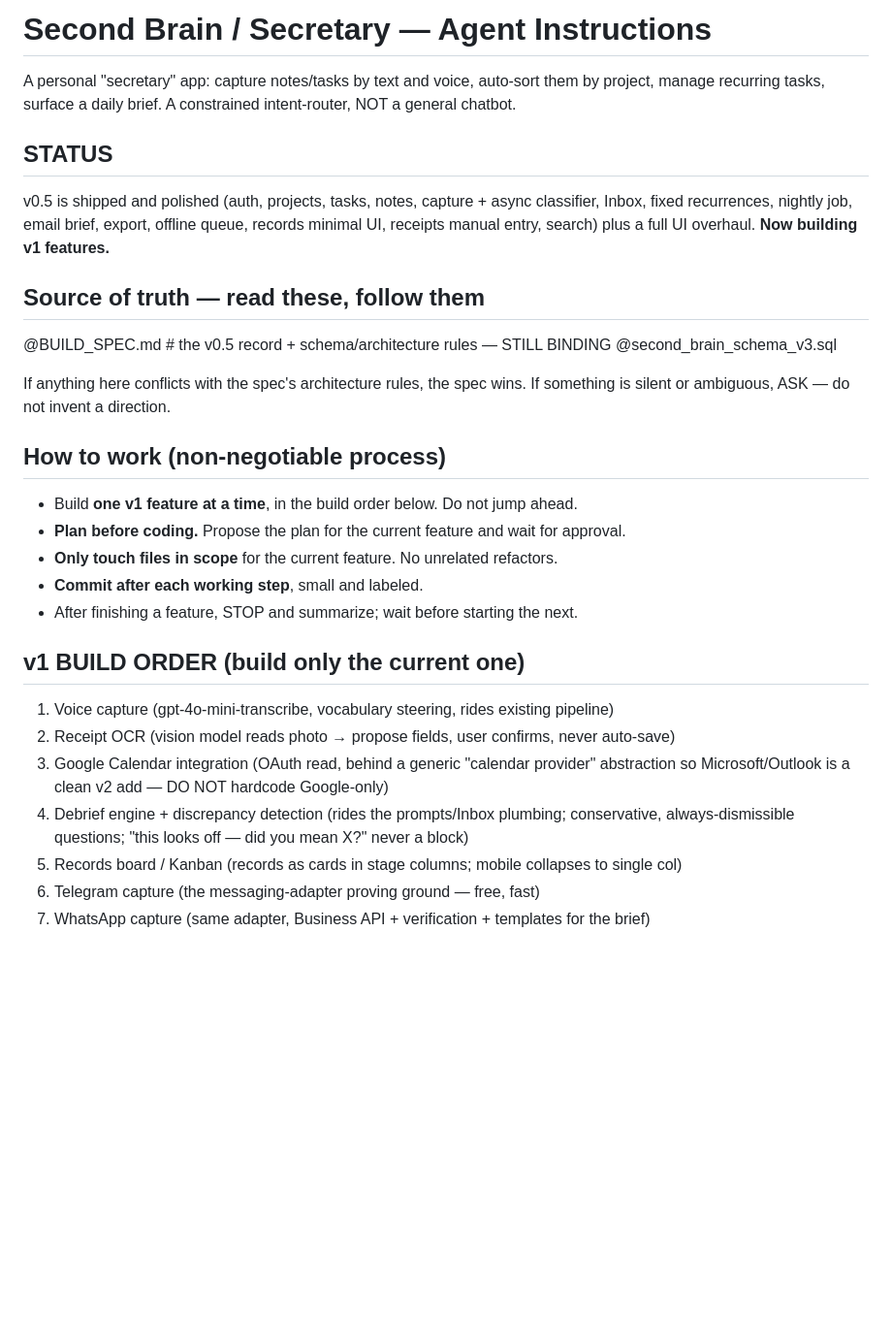
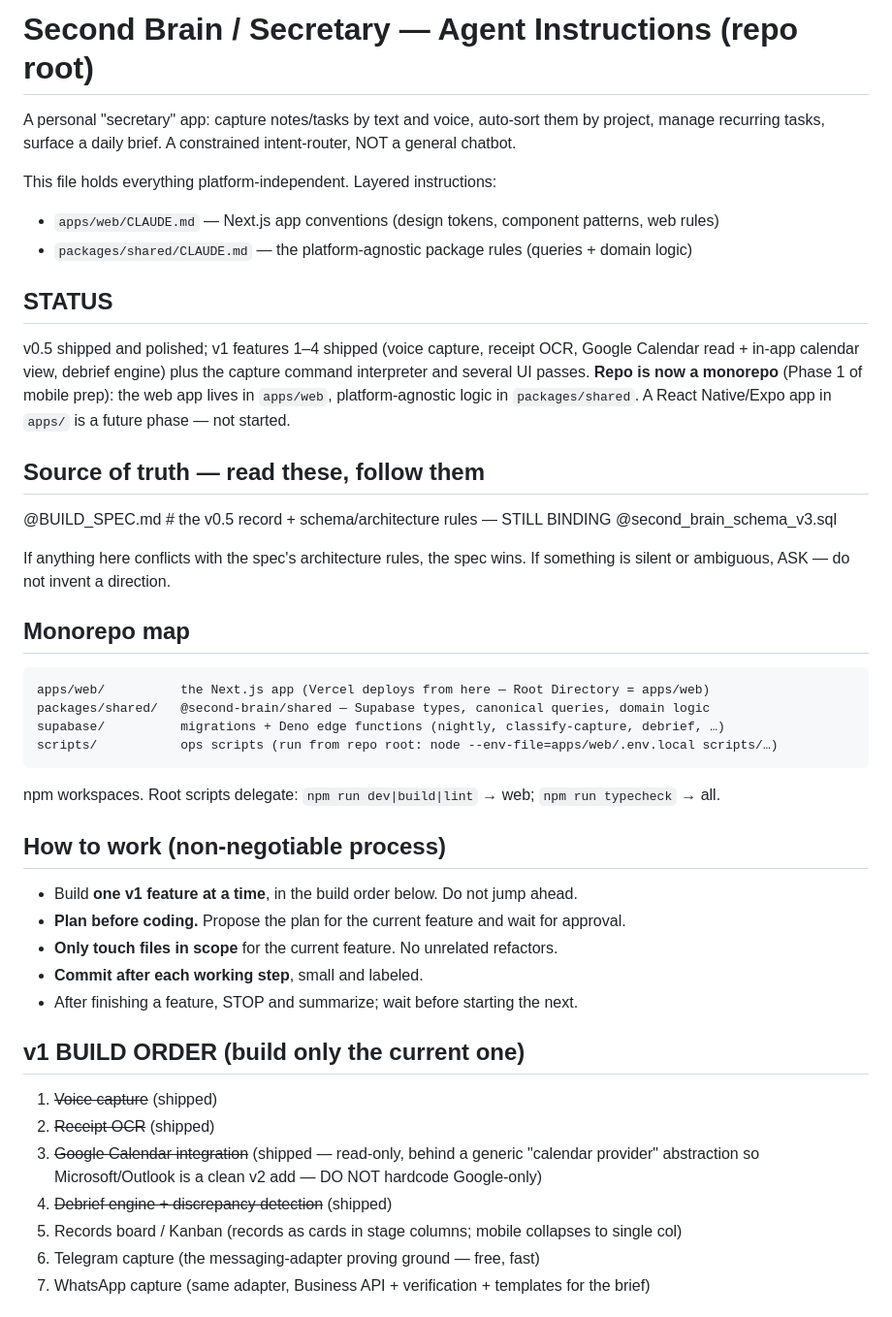
Before and after one commit to EliasMalki/second-brain, a Markdown page: CLAUDE.md, the part around one of its changes. Shown at 97% size. GitHub-like rendering; blank space fills up the shorter version.

````diff
--- a/CLAUDE.md
+++ b/CLAUDE.md
@@ -1,13 +1,19 @@
-# Second Brain / Secretary — Agent Instructions
+# Second Brain / Secretary — Agent Instructions (repo root)
 
 A personal "secretary" app: capture notes/tasks by text and voice, auto-sort them by
 project, manage recurring tasks, surface a daily brief. A constrained intent-router,
 NOT a general chatbot.
 
+This file holds everything platform-independent. Layered instructions:
+- `apps/web/CLAUDE.md` — Next.js app conventions (design tokens, component patterns, web rules)
+- `packages/shared/CLAUDE.md` — the platform-agnostic package rules (queries + domain logic)
+
 ## STATUS
-v0.5 is shipped and polished (auth, projects, tasks, notes, capture + async classifier,
-Inbox, fixed recurrences, nightly job, email brief, export, offline queue, records minimal
-UI, receipts manual entry, search) plus a full UI overhaul. **Now building v1 features.**
+v0.5 shipped and polished; v1 features 1–4 shipped (voice capture, receipt OCR,
+Google Calendar read + in-app calendar view, debrief engine) plus the capture command
+interpreter and several UI passes. **Repo is now a monorepo** (Phase 1 of mobile prep):
+the web app lives in `apps/web`, platform-agnostic logic in `packages/shared`.
+A React Native/Expo app in `apps/` is a future phase — not started.
 
 ## Source of truth — read these, follow them
 @BUILD_SPEC.md        # the v0.5 record + schema/architecture rules — STILL BINDING
@@ -15,6 +21,15 @@ UI, receipts manual entry, search) plus a full UI overhaul. **Now building v1 fe
 
 If anything here conflicts with the spec's architecture rules, the spec wins. If something
 is silent or ambiguous, ASK — do not invent a direction.
+
+## Monorepo map
+```
+apps/web/          the Next.js app (Vercel deploys from here — Root Directory = apps/web)
+packages/shared/   @second-brain/shared — Supabase types, canonical queries, domain logic
+supabase/          migrations + Deno edge functions (nightly, classify-capture, debrief, …)
+scripts/           ops scripts (run from repo root: node --env-file=apps/web/.env.local scripts/…)
+```
+npm workspaces. Root scripts delegate: `npm run dev|build|lint` → web; `npm run typecheck` → all.
 
 ## How to work (non-negotiable process)
 - Build **one v1 feature at a time**, in the build order below. Do not jump ahead.
@@ -24,12 +39,11 @@ is silent or ambiguous, ASK — do not invent a direction.
 - After finishing a feature, STOP and summarize; wait before starting the next.
 
 ## v1 BUILD ORDER (build only the current one)
-1. Voice capture (gpt-4o-mini-transcribe, vocabulary steering, rides existing pipeline)
-2. Receipt OCR (vision model reads photo → propose fields, user confirms, never auto-save)
-3. Google Calendar integration (OAuth read, behind a generic "calendar provider" abstraction
-   so Microsoft/Outlook is a clean v2 add — DO NOT hardcode Google-only)
-4. Debrief engine + discrepancy detection (rides the prompts/Inbox plumbing; conservative,
-   always-dismissible questions; "this looks off — did you mean X?" never a block)
+1. ~~Voice capture~~ (shipped)
+2. ~~Receipt OCR~~ (shipped)
+3. ~~Google Calendar integration~~ (shipped — read-only, behind a generic "calendar
+   provider" abstraction so Microsoft/Outlook is a clean v2 add — DO NOT hardcode Google-only)
+4. ~~Debrief engine + discrepancy detection~~ (shipped)
 5. Records board / Kanban (records as cards in stage columns; mobile collapses to single col)
 6. Telegram capture (the messaging-adapter proving ground — free, fast)
 7. WhatsApp capture (same adapter, Business API + verification + templates for the brief)
````
Also changed, not shown: other parts of CLAUDE.md (+13 -10 lines), apps/web/CLAUDE.md (added, +55 -0 lines), packages/shared/CLAUDE.md (added, +40 -0 lines).
